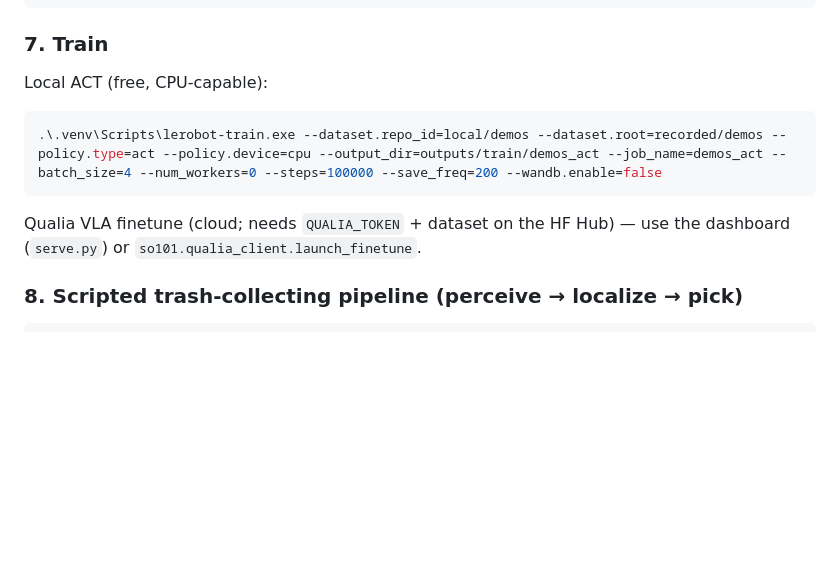
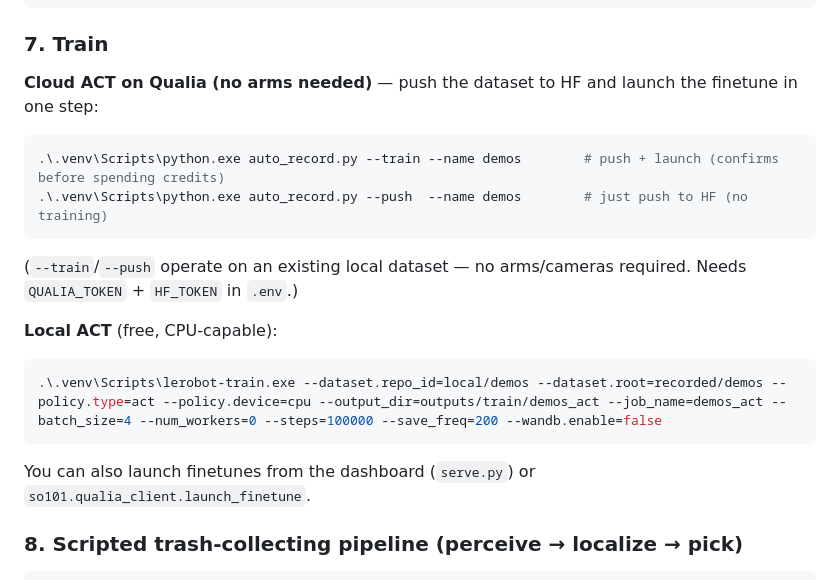
Before and after one commit to David-Dashboard/lerobot_hackathon_2026, a Markdown page: README.md, the part around one of its changes. GitHub-like rendering; blank space fills up the shorter version.

````diff
--- a/README.md
+++ b/README.md
@@ -221,11 +250,18 @@ lerobot-teleoperate `
 ```
 
 ### 7. Train
-Local ACT (free, CPU-capable):
+**Cloud ACT on Qualia (no arms needed)** — push the dataset to HF and launch the finetune in one step:
+```powershell
+.\.venv\Scripts\python.exe auto_record.py --train --name demos        # push + launch (confirms before spending credits)
+.\.venv\Scripts\python.exe auto_record.py --push  --name demos        # just push to HF (no training)
+```
+(`--train`/`--push` operate on an existing local dataset — no arms/cameras required. Needs `QUALIA_TOKEN` + `HF_TOKEN` in `.env`.)
+
+**Local ACT** (free, CPU-capable):
 ```powershell
 .\.venv\Scripts\lerobot-train.exe --dataset.repo_id=local/demos --dataset.root=recorded/demos --policy.type=act --policy.device=cpu --output_dir=outputs/train/demos_act --job_name=demos_act --batch_size=4 --num_workers=0 --steps=100000 --save_freq=200 --wandb.enable=false
 ```
-Qualia VLA finetune (cloud; needs `QUALIA_TOKEN` + dataset on the HF Hub) — use the dashboard (`serve.py`) or `so101.qualia_client.launch_finetune`.
+You can also launch finetunes from the dashboard (`serve.py`) or `so101.qualia_client.launch_finetune`.
 
 ### 8. Scripted trash-collecting pipeline (perceive → localize → pick)
 ```powershell
````
Also changed, not shown: other parts of README.md (+29 -0 lines).
